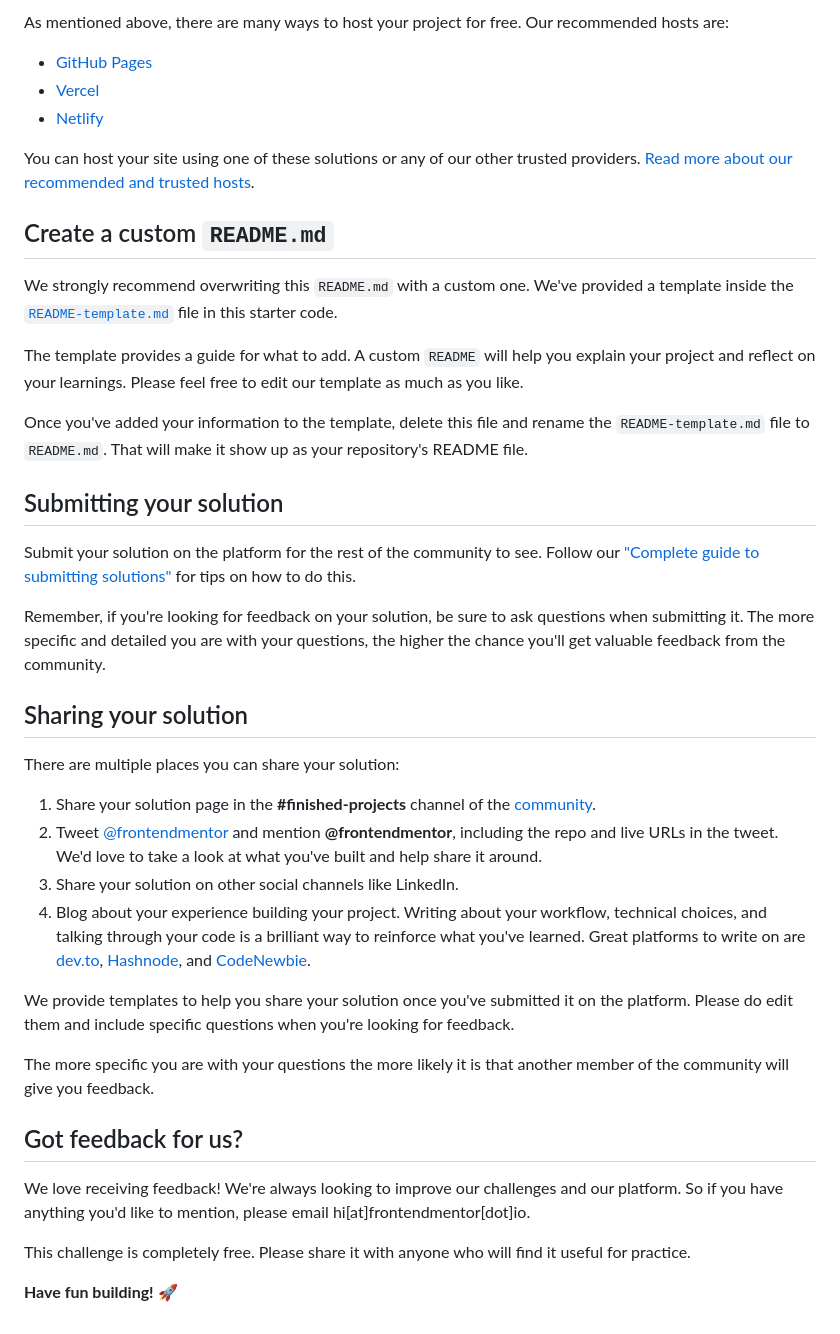
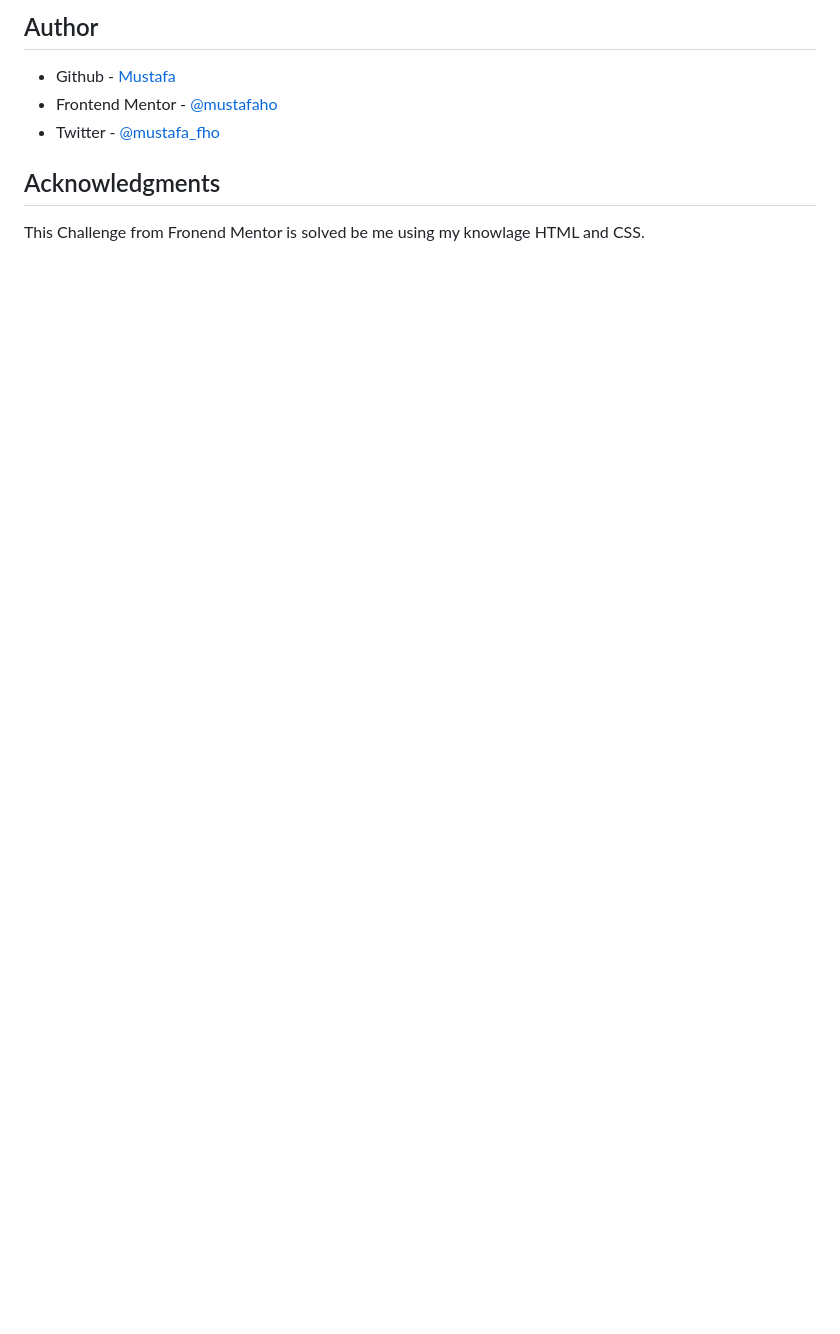
Before and after one commit to mustafaho/QR-Code, a Markdown page: README.md, the part around the change printed below. Drawn GitHub-style; blank space fills up the shorter version.

```diff
--- a/README.md
+++ b/README.md
@@ -45,43 +53,11 @@ Feel free to use any workflow that you feel comfortable with. Below is a suggest
 
-As mentioned above, there are many ways to host your project for free. Our recommended hosts are:
+## Author
 
-- [GitHub Pages](https://pages.github.com/)
-- [Vercel](https://vercel.com/)
-- [Netlify](https://www.netlify.com/)
+- Github - [Mustafa](https://github.com/mustafaho/)
+- Frontend Mentor - [@mustafaho](https://www.frontendmentor.io/profile/mustafaho)
+- Twitter - [@mustafa_fho](https://www.x.com/mustafa_fho)
 
-You can host your site using one of these solutions or any of our other trusted providers. [Read more about our recommended and trusted hosts](https://medium.com/frontend-mentor/frontend-mentor-trusted-hosting-providers-bf000dfebe).
 
-## Create a custom `README.md`
+## Acknowledgments
 
-We strongly recommend overwriting this `README.md` with a custom one. We've provided a template inside the [`README-template.md`](./README-template.md) file in this starter code.
-
-The template provides a guide for what to add. A custom `README` will help you explain your project and reflect on your learnings. Please feel free to edit our template as much as you like.
-
-Once you've added your information to the template, delete this file and rename the `README-template.md` file to `README.md`. That will make it show up as your repository's README file.
-
-## Submitting your solution
-
-Submit your solution on the platform for the rest of the community to see. Follow our ["Complete guide to submitting solutions"](https://medium.com/frontend-mentor/a-complete-guide-to-submitting-solutions-on-frontend-mentor-ac6384162248) for tips on how to do this.
-
-Remember, if you're looking for feedback on your solution, be sure to ask questions when submitting it. The more specific and detailed you are with your questions, the higher the chance you'll get valuable feedback from the community.
-
-## Sharing your solution
-
-There are multiple places you can share your solution:
-
-1. Share your solution page in the **#finished-projects** channel of the [community](https://www.frontendmentor.io/community).
-2. Tweet [@frontendmentor](https://twitter.com/frontendmentor) and mention **@frontendmentor**, including the repo and live URLs in the tweet. We'd love to take a look at what you've built and help share it around.
-3. Share your solution on other social channels like LinkedIn.
-4. Blog about your experience building your project. Writing about your workflow, technical choices, and talking through your code is a brilliant way to reinforce what you've learned. Great platforms to write on are [dev.to](https://dev.to/), [Hashnode](https://hashnode.com/), and [CodeNewbie](https://community.codenewbie.org/).
-
-We provide templates to help you share your solution once you've submitted it on the platform. Please do edit them and include specific questions when you're looking for feedback.
-
-The more specific you are with your questions the more likely it is that another member of the community will give you feedback.
-
-## Got feedback for us?
-
-We love receiving feedback! We're always looking to improve our challenges and our platform. So if you have anything you'd like to mention, please email hi[at]frontendmentor[dot]io.
-
-This challenge is completely free. Please share it with anyone who will find it useful for practice.
-
-**Have fun building!** 🚀
+This Challenge from Fronend Mentor is solved be me using my knowlage HTML and CSS.
```
Also changed, not shown: other parts of README.md (+33 -25 lines), README-template.md (deleted, +0 -105 lines), style-guide.md (deleted, +0 -31 lines), images/Screenshot-QR-code-component.png (added).
